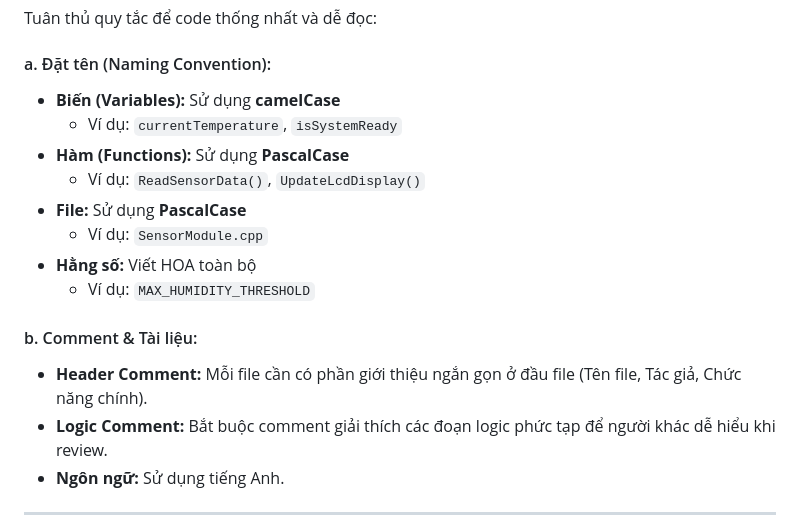
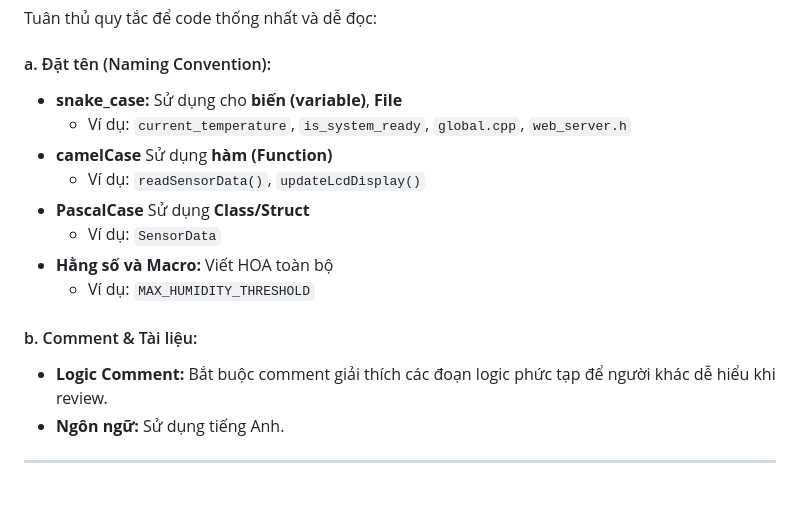
Before and after one commit to PhamGiaLuong/CO3037-IoTAssignmentProject, a Markdown page: README.md, the part around the change. Drawn GitHub-style; blank space fills up the shorter version.

Commit message:
Docs: change naming convention in README file

```diff
--- a/README.md
+++ b/README.md
@@ -128,18 +128,17 @@ Tuân thủ quy tắc để code thống nhất và dễ đọc:
 
 #### a. Đặt tên (Naming Convention):
 
-* **Biến (Variables):** Sử dụng **camelCase**
-  * Ví dụ: `currentTemperature`, `isSystemReady`
-* **Hàm (Functions):** Sử dụng **PascalCase**
-  * Ví dụ: `ReadSensorData()`, `UpdateLcdDisplay()`
-* **File:** Sử dụng **PascalCase**
-  * Ví dụ: `SensorModule.cpp`
-* **Hằng số:** Viết HOA toàn bộ
+* **snake_case:** Sử dụng cho **biến (variable)**, **File**
+  * Ví dụ: `current_temperature`, `is_system_ready`, `global.cpp`, `web_server.h`
+* **camelCase** Sử dụng **hàm (Function)**
+  * Ví dụ: `readSensorData()`, `updateLcdDisplay()`
+* **PascalCase** Sử dụng **Class/Struct**
+  * Ví dụ: `SensorData`
+* **Hằng số và Macro:** Viết HOA toàn bộ
   * Ví dụ: `MAX_HUMIDITY_THRESHOLD`
 
 #### b. Comment & Tài liệu:
 
-* **Header Comment:** Mỗi file cần có phần giới thiệu ngắn gọn ở đầu file (Tên file, Tác giả, Chức năng chính).
 * **Logic Comment:** Bắt buộc comment giải thích các đoạn logic phức tạp để người khác dễ hiểu khi review.
 * **Ngôn ngữ:** Sử dụng tiếng Anh.
 
```
